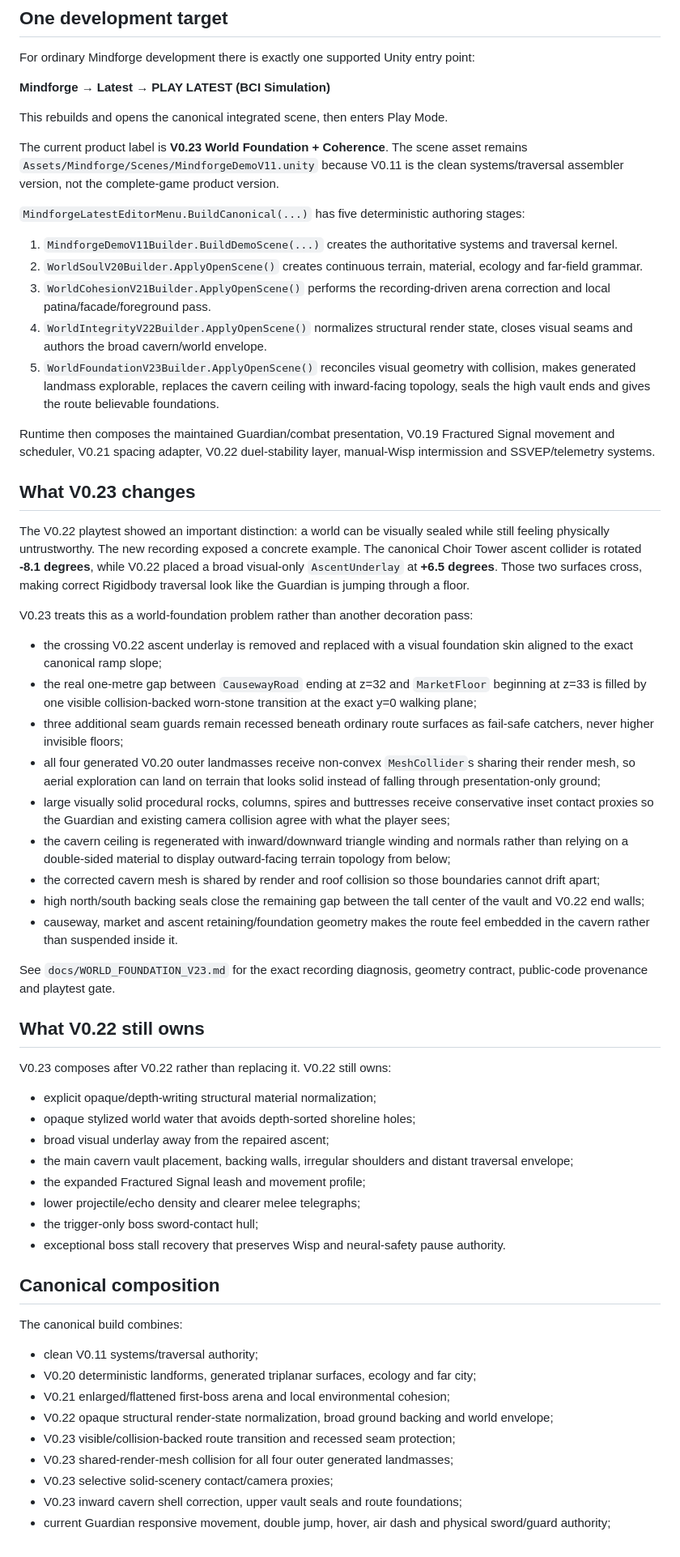
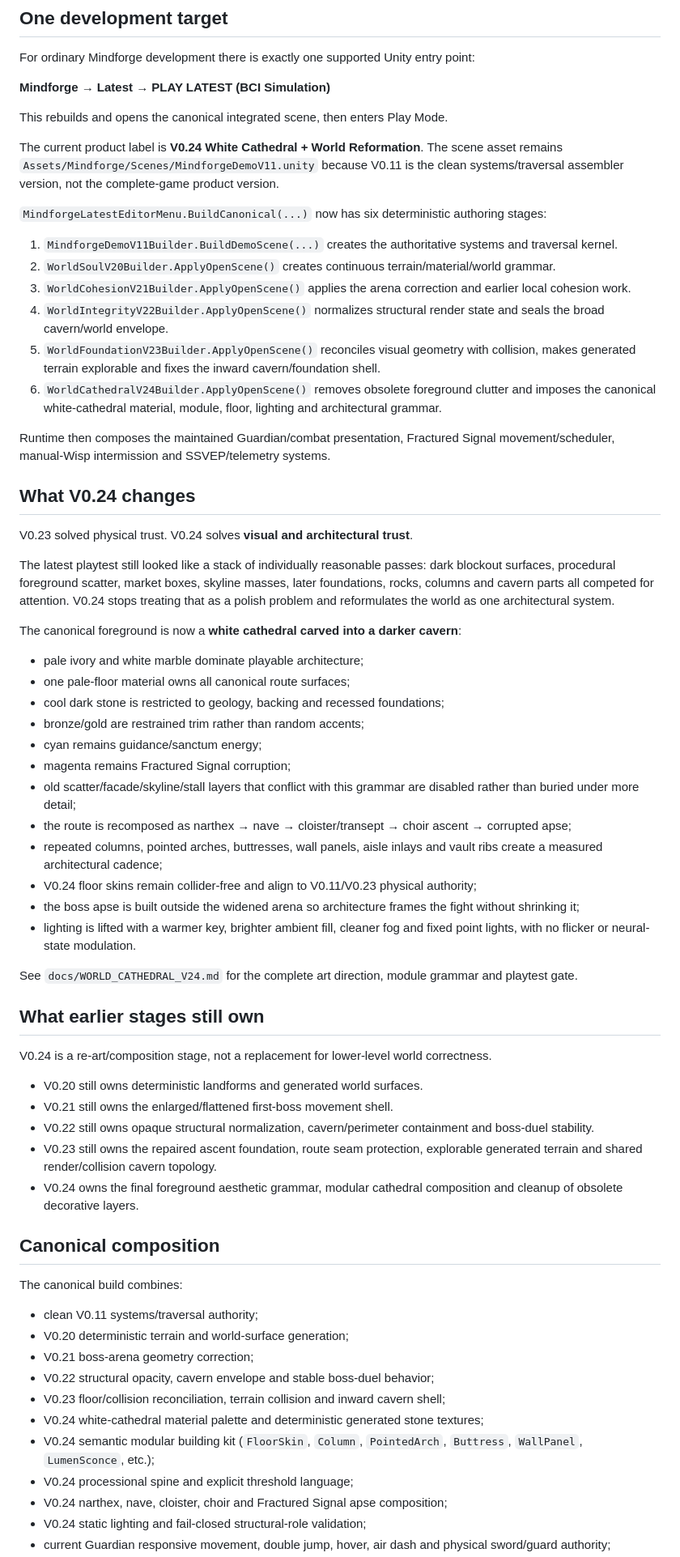
Before and after one commit to sidhulyalkar/mindforge, a Markdown page: docs/LATEST_UNITY_BUILD.md, the part around one of its changes. Shown at 81% size. Rendered like a GitHub page.

Commit message:
Document V0.24 canonical white cathedral build

```diff
--- a/docs/LATEST_UNITY_BUILD.md
+++ b/docs/LATEST_UNITY_BUILD.md
@@ -8,59 +8,64 @@ For ordinary Mindforge development there is exactly one supported Unity entry po
 
 This rebuilds and opens the canonical integrated scene, then enters Play Mode.
 
-The current product label is **V0.23 World Foundation + Coherence**. The scene asset remains `Assets/Mindforge/Scenes/MindforgeDemoV11.unity` because V0.11 is the clean systems/traversal assembler version, not the complete-game product version.
+The current product label is **V0.24 White Cathedral + World Reformation**. The scene asset remains `Assets/Mindforge/Scenes/MindforgeDemoV11.unity` because V0.11 is the clean systems/traversal assembler version, not the complete-game product version.
 
-`MindforgeLatestEditorMenu.BuildCanonical(...)` has five deterministic authoring stages:
+`MindforgeLatestEditorMenu.BuildCanonical(...)` now has six deterministic authoring stages:
 
 1. `MindforgeDemoV11Builder.BuildDemoScene(...)` creates the authoritative systems and traversal kernel.
-2. `WorldSoulV20Builder.ApplyOpenScene()` creates continuous terrain, material, ecology and far-field grammar.
-3. `WorldCohesionV21Builder.ApplyOpenScene()` performs the recording-driven arena correction and local patina/facade/foreground pass.
-4. `WorldIntegrityV22Builder.ApplyOpenScene()` normalizes structural render state, closes visual seams and authors the broad cavern/world envelope.
-5. `WorldFoundationV23Builder.ApplyOpenScene()` reconciles visual geometry with collision, makes generated landmass explorable, replaces the cavern ceiling with inward-facing topology, seals the high vault ends and gives the route believable foundations.
+2. `WorldSoulV20Builder.ApplyOpenScene()` creates continuous terrain/material/world grammar.
+3. `WorldCohesionV21Builder.ApplyOpenScene()` applies the arena correction and earlier local cohesion work.
+4. `WorldIntegrityV22Builder.ApplyOpenScene()` normalizes structural render state and seals the broad cavern/world envelope.
+5. `WorldFoundationV23Builder.ApplyOpenScene()` reconciles visual geometry with collision, makes generated terrain explorable and fixes the inward cavern/foundation shell.
+6. `WorldCathedralV24Builder.ApplyOpenScene()` removes obsolete foreground clutter and imposes the canonical white-cathedral material, module, floor, lighting and architectural grammar.
 
-Runtime then composes the maintained Guardian/combat presentation, V0.19 Fractured Signal movement and scheduler, V0.21 spacing adapter, V0.22 duel-stability layer, manual-Wisp intermission and SSVEP/telemetry systems.
+Runtime then composes the maintained Guardian/combat presentation, Fractured Signal movement/scheduler, manual-Wisp intermission and SSVEP/telemetry systems.
 
-## What V0.23 changes
+## What V0.24 changes
 
-The V0.22 playtest showed an important distinction: a world can be visually sealed while still feeling physically untrustworthy. The new recording exposed a concrete example. The canonical Choir Tower ascent collider is rotated **-8.1 degrees**, while V0.22 placed a broad visual-only `AscentUnderlay` at **+6.5 degrees**. Those two surfaces cross, making correct Rigidbody traversal look like the Guardian is jumping through a floor.
+V0.23 solved physical trust. V0.24 solves **visual and architectural trust**.
 
-V0.23 treats this as a world-foundation problem rather than another decoration pass:
+The latest playtest still looked like a stack of individually reasonable passes: dark blockout surfaces, procedural foreground scatter, market boxes, skyline masses, later foundations, rocks, columns and cavern parts all competed for attention. V0.24 stops treating that as a polish problem and reformulates the world as one architectural system.
 
-- the crossing V0.22 ascent underlay is removed and replaced with a visual foundation skin aligned to the exact canonical ramp slope;
-- the real one-metre gap between `CausewayRoad` ending at z=32 and `MarketFloor` beginning at z=33 is filled by one visible collision-backed worn-stone transition at the exact y=0 walking plane;
-- three additional seam guards remain recessed beneath ordinary route surfaces as fail-safe catchers, never higher invisible floors;
-- all four generated V0.20 outer landmasses receive non-convex `MeshCollider`s sharing their render mesh, so aerial exploration can land on terrain that looks solid instead of falling through presentation-only ground;
-- large visually solid procedural rocks, columns, spires and buttresses receive conservative inset contact proxies so the Guardian and existing camera collision agree with what the player sees;
-- the cavern ceiling is regenerated with inward/downward triangle winding and normals rather than relying on a double-sided material to display outward-facing terrain topology from below;
-- the corrected cavern mesh is shared by render and roof collision so those boundaries cannot drift apart;
-- high north/south backing seals close the remaining gap between the tall center of the vault and V0.22 end walls;
-- causeway, market and ascent retaining/foundation geometry makes the route feel embedded in the cavern rather than suspended inside it.
+The canonical foreground is now a **white cathedral carved into a darker cavern**:
 
-See `docs/WORLD_FOUNDATION_V23.md` for the exact recording diagnosis, geometry contract, public-code provenance and playtest gate.
+- pale ivory and white marble dominate playable architecture;
+- one pale-floor material owns all canonical route surfaces;
+- cool dark stone is restricted to geology, backing and recessed foundations;
+- bronze/gold are restrained trim rather than random accents;
+- cyan remains guidance/sanctum energy;
+- magenta remains Fractured Signal corruption;
+- old scatter/facade/skyline/stall layers that conflict with this grammar are disabled rather than buried under more detail;
+- the route is recomposed as narthex → nave → cloister/transept → choir ascent → corrupted apse;
+- repeated columns, pointed arches, buttresses, wall panels, aisle inlays and vault ribs create a measured architectural cadence;
+- V0.24 floor skins remain collider-free and align to V0.11/V0.23 physical authority;
+- the boss apse is built outside the widened arena so architecture frames the fight without shrinking it;
+- lighting is lifted with a warmer key, brighter ambient fill, cleaner fog and fixed point lights, with no flicker or neural-state modulation.
 
-## What V0.22 still owns
+See `docs/WORLD_CATHEDRAL_V24.md` for the complete art direction, module grammar and playtest gate.
 
-V0.23 composes after V0.22 rather than replacing it. V0.22 still owns:
+## What earlier stages still own
 
-- explicit opaque/depth-writing structural material normalization;
-- opaque stylized world water that avoids depth-sorted shoreline holes;
-- broad visual underlay away from the repaired ascent;
-- the main cavern vault placement, backing walls, irregular shoulders and distant traversal envelope;
-- the expanded Fractured Signal leash and movement profile;
-- lower projectile/echo density and clearer melee telegraphs;
-- the trigger-only boss sword-contact hull;
-- exceptional boss stall recovery that preserves Wisp and neural-safety pause authority.
+V0.24 is a re-art/composition stage, not a replacement for lower-level world correctness.
+
+- V0.20 still owns deterministic landforms and generated world surfaces.
+- V0.21 still owns the enlarged/flattened first-boss movement shell.
+- V0.22 still owns opaque structural normalization, cavern/perimeter containment and boss-duel stability.
+- V0.23 still owns the repaired ascent foundation, route seam protection, explorable generated terrain and shared render/collision cavern topology.
+- V0.24 owns the final foreground aesthetic grammar, modular cathedral composition and cleanup of obsolete decorative layers.
 
 ## Canonical composition
 
 The canonical build combines:
 
 - clean V0.11 systems/traversal authority;
-- V0.20 deterministic landforms, generated triplanar surfaces, ecology and far city;
-- V0.21 enlarged/flattened first-boss arena and local environmental cohesion;
-- V0.22 opaque structural render-state normalization, broad ground backing and world envelope;
-- V0.23 visible/collision-backed route transition and recessed seam protection;
-- V0.23 shared-render-mesh collision for all four outer generated landmasses;
-- V0.23 selective solid-scenery contact/camera proxies;
-- V0.23 inward cavern shell correction, upper vault seals and route foundations;
+- V0.20 deterministic terrain and world-surface generation;
+- V0.21 boss-arena geometry correction;
+- V0.22 structural opacity, cavern envelope and stable boss-duel behavior;
+- V0.23 floor/collision reconciliation, terrain collision and inward cavern shell;
+- V0.24 white-cathedral material palette and deterministic generated stone textures;
+- V0.24 semantic modular building kit (`FloorSkin`, `Column`, `PointedArch`, `Buttress`, `WallPanel`, `LumenSconce`, etc.);
+- V0.24 processional spine and explicit threshold language;
+- V0.24 narthex, nave, cloister, choir and Fractured Signal apse composition;
+- V0.24 static lighting and fail-closed structural-role validation;
 - current Guardian responsive movement, double jump, hover, air dash and physical sword/guard authority;
```
Also changed, not shown: other parts of docs/LATEST_UNITY_BUILD.md (+23 -33 lines).
